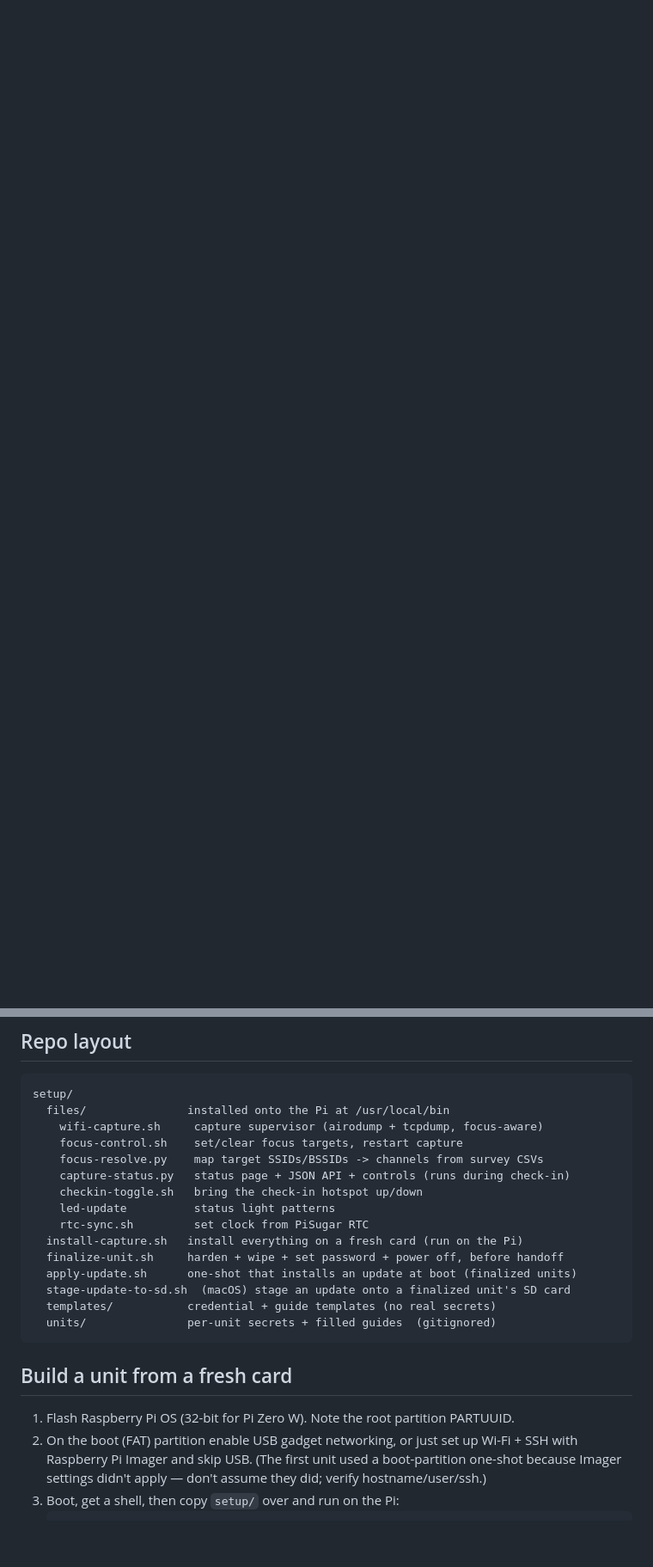
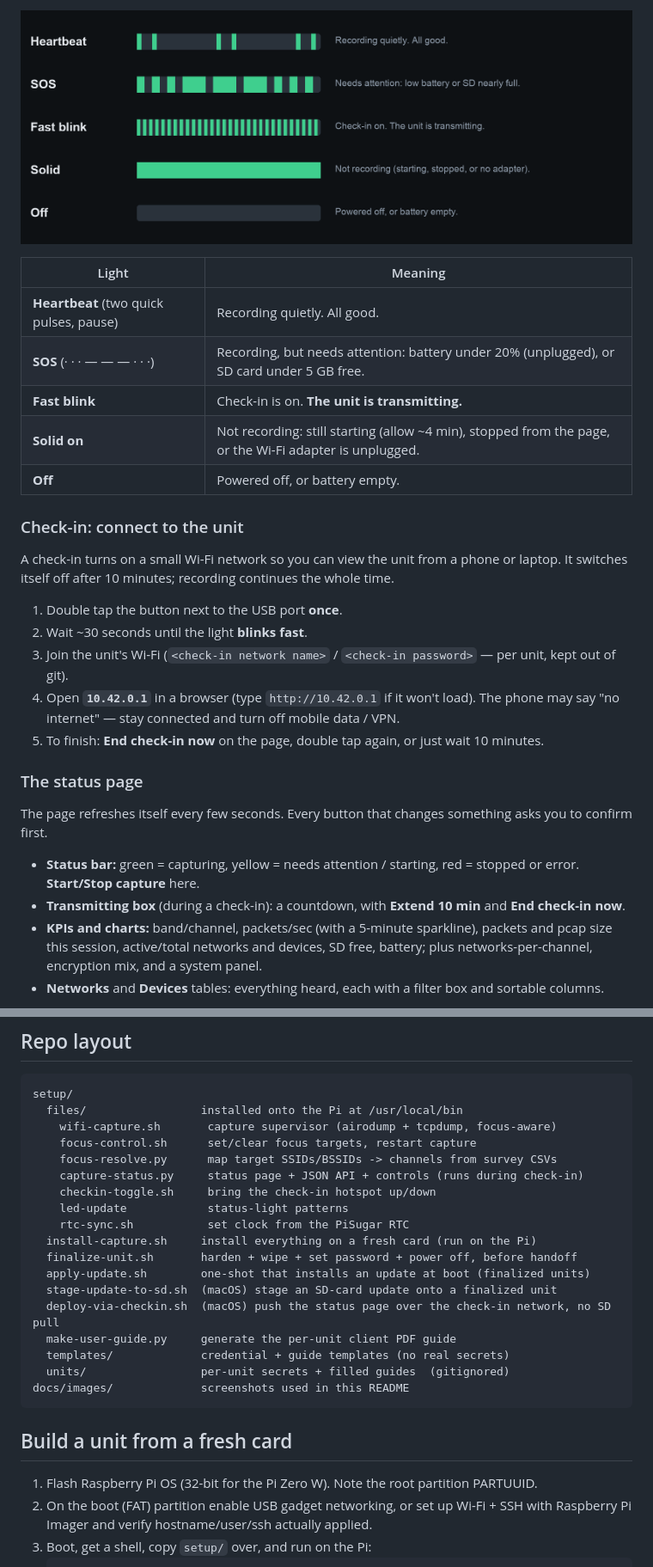
Before and after one commit to lecarre1974/mobile-kismet, a Markdown page: README.md, 2 parts joined by grey strips. Shown at 86% size. Rendered like a GitHub page; pictures changed too: docs/images/lights.png (added); blank space fills up the shorter version.

````diff
--- a/README.md
+++ b/README.md
@@ -23,0 +41,29 @@ Kismet has no 32-bit package, so capture uses **airodump-ng + tcpdump**. A Pi Ze
+![Status-light patterns](docs/images/lights.png)
+
+| Light | Meaning |
+|---|---|
+| **Heartbeat** (two quick pulses, pause) | Recording quietly. All good. |
+| **SOS** (· · · — — — · · ·) | Recording, but needs attention: battery under 20% (unplugged), or SD card under 5 GB free. |
+| **Fast blink** | Check-in is on. **The unit is transmitting.** |
+| **Solid on** | Not recording: still starting (allow ~4 min), stopped from the page, or the Wi-Fi adapter is unplugged. |
+| **Off** | Powered off, or battery empty. |
+
+### Check-in: connect to the unit
+
+A check-in turns on a small Wi-Fi network so you can view the unit from a phone or laptop. It switches itself off after 10 minutes; recording continues the whole time.
+
+1. Double tap the button next to the USB port **once**.
+2. Wait ~30 seconds until the light **blinks fast**.
+3. Join the unit's Wi-Fi (`<check-in network name>` / `<check-in password>` — per unit, kept out of git).
+4. Open **`10.42.0.1`** in a browser (type `http://10.42.0.1` if it won't load). The phone may say "no internet" — stay connected and turn off mobile data / VPN.
+5. To finish: **End check-in now** on the page, double tap again, or just wait 10 minutes.
+
+### The status page
+
+The page refreshes itself every few seconds. Every button that changes something asks you to confirm first.
+
+- **Status bar:** green = capturing, yellow = needs attention / starting, red = stopped or error. **Start/Stop capture** here.
+- **Transmitting box** (during a check-in): a countdown, with **Extend 10 min** and **End check-in now**.
+- **KPIs and charts:** band/channel, packets/sec (with a 5-minute sparkline), packets and pcap size this session, active/total networks and devices, SD free, battery; plus networks-per-channel, encryption mix, and a system panel.
+- **Networks** and **Devices** tables: everything heard, each with a filter box and sortable columns.
+
@@ -26,25 +100,28 @@ Kismet has no 32-bit package, so capture uses **airodump-ng + tcpdump**. A Pi Ze
 
 ```
 setup/
-  files/               installed onto the Pi at /usr/local/bin
-    wifi-capture.sh     capture supervisor (airodump + tcpdump, focus-aware)
-    focus-control.sh    set/clear focus targets, restart capture
-    focus-resolve.py    map target SSIDs/BSSIDs -> channels from survey CSVs
-    capture-status.py   status page + JSON API + controls (runs during check-in)
-    checkin-toggle.sh   bring the check-in hotspot up/down
-    led-update          status light patterns
-    rtc-sync.sh         set clock from PiSugar RTC
-  install-capture.sh   install everything on a fresh card (run on the Pi)
-  finalize-unit.sh     harden + wipe + set password + power off, before handoff
-  apply-update.sh      one-shot that installs an update at boot (finalized units)
-  stage-update-to-sd.sh  (macOS) stage an update onto a finalized unit's SD card
-  templates/           credential + guide templates (no real secrets)
-  units/               per-unit secrets + filled guides  (gitignored)
+  files/                 installed onto the Pi at /usr/local/bin
+    wifi-capture.sh       capture supervisor (airodump + tcpdump, focus-aware)
+    focus-control.sh      set/clear focus targets, restart capture
+    focus-resolve.py      map target SSIDs/BSSIDs -> channels from survey CSVs
+    capture-status.py     status page + JSON API + controls (runs during check-in)
+    checkin-toggle.sh     bring the check-in hotspot up/down
+    led-update            status-light patterns
+    rtc-sync.sh           set clock from the PiSugar RTC
+  install-capture.sh     install everything on a fresh card (run on the Pi)
+  finalize-unit.sh       harden + wipe + set password + power off, before handoff
+  apply-update.sh        one-shot that installs an update at boot (finalized units)
+  stage-update-to-sd.sh  (macOS) stage an SD-card update onto a finalized unit
+  deploy-via-checkin.sh  (macOS) push the status page over the check-in network, no SD pull
+  make-user-guide.py     generate the per-unit client PDF guide
+  templates/             credential + guide templates (no real secrets)
+  units/                 per-unit secrets + filled guides  (gitignored)
+docs/images/             screenshots used in this README
 ```
 
 ## Build a unit from a fresh card
 
-1. Flash Raspberry Pi OS (32-bit for Pi Zero W). Note the root partition PARTUUID.
-2. On the boot (FAT) partition enable USB gadget networking, or just set up Wi-Fi + SSH with Raspberry Pi Imager and skip USB. (The first unit used a boot-partition one-shot because Imager settings didn't apply — don't assume they did; verify hostname/user/ssh.)
-3. Boot, get a shell, then copy `setup/` over and run on the Pi:
+1. Flash Raspberry Pi OS (32-bit for the Pi Zero W). Note the root partition PARTUUID.
+2. On the boot (FAT) partition enable USB gadget networking, or set up Wi-Fi + SSH with Raspberry Pi Imager and verify hostname/user/ssh actually applied.
+3. Boot, get a shell, copy `setup/` over, and run on the Pi:
    ```
````
Also changed, not shown: other parts of README.md (+59 -19 lines), docs/images/focus.png (added), docs/images/status-page.png (added), docs/images/survey.png (added), 4 other files.
